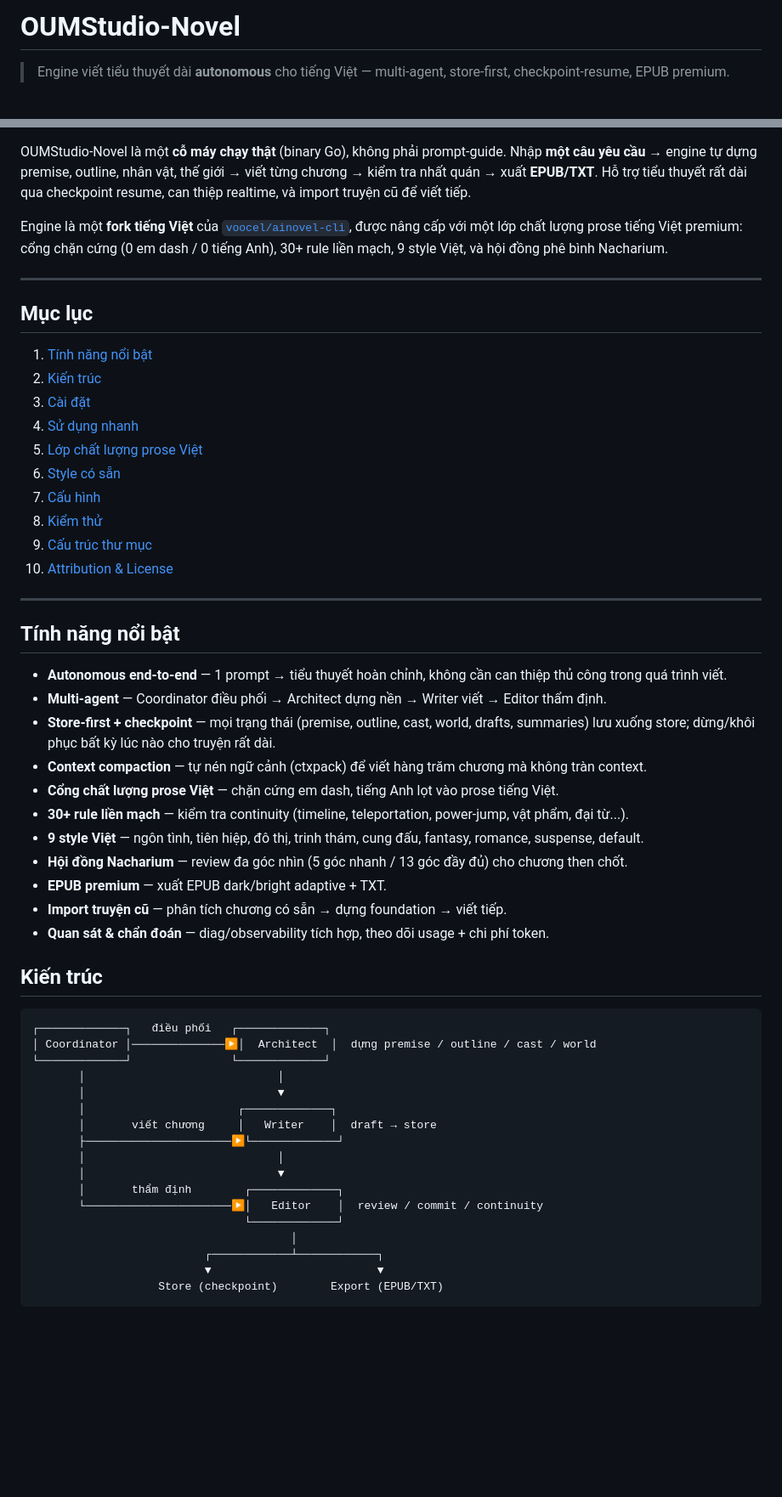
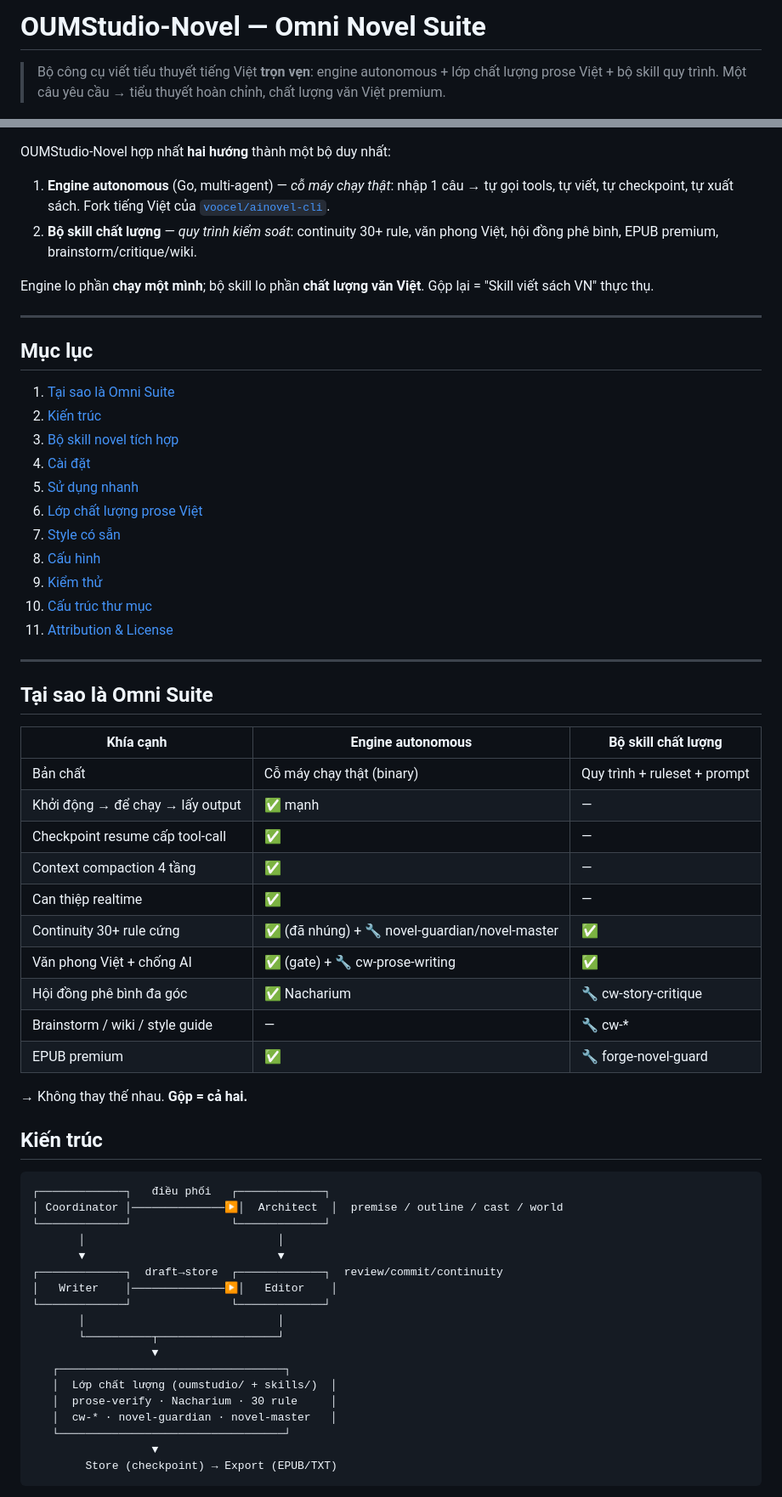
Before and after one commit to NachaFromMars/oumstudio-novel, a Markdown page: README.md, 2 parts joined by grey strips. Shown at 85% size. GitHub-like rendering; blank space fills up the shorter version.

Commit message:
v1.1.0 — Omni Novel Suite: engine + 10 core novel skills bundled

````diff
--- a/README.md
+++ b/README.md
@@ -1,6 +1,6 @@
-# OUMStudio-Novel
+# OUMStudio-Novel — Omni Novel Suite
 
-> Engine viết tiểu thuyết dài **autonomous** cho tiếng Việt — multi-agent, store-first, checkpoint-resume, EPUB premium.
+> Bộ công cụ viết tiểu thuyết tiếng Việt **trọn vẹn**: engine autonomous + lớp chất lượng prose Việt + bộ skill quy trình. Một câu yêu cầu → tiểu thuyết hoàn chỉnh, chất lượng văn Việt premium.
 
 [![License](https://img.shields.io/badge/License-Apache_2.0-blue.svg)](LICENSE)
 [![Go](https://img.shields.io/badge/Go-1.25+-00ADD8?logo=go)](https://go.dev)
@@ -8,59 +9,67 @@
 [![Status](https://img.shields.io/badge/status-production-brightgreen)](#)
 
-OUMStudio-Novel là một **cỗ máy chạy thật** (binary Go), không phải prompt-guide. Nhập **một câu yêu cầu** → engine tự dựng premise, outline, nhân vật, thế giới → viết từng chương → kiểm tra nhất quán → xuất **EPUB/TXT**. Hỗ trợ tiểu thuyết rất dài qua checkpoint resume, can thiệp realtime, và import truyện cũ để viết tiếp.
+OUMStudio-Novel hợp nhất **hai hướng** thành một bộ duy nhất:
 
-Engine là một **fork tiếng Việt** của [`voocel/ainovel-cli`](https://github.com/voocel/ainovel-cli), được nâng cấp với một lớp chất lượng prose tiếng Việt premium: cổng chặn cứng (0 em dash / 0 tiếng Anh), 30+ rule liền mạch, 9 style Việt, và hội đồng phê bình Nacharium.
+1. **Engine autonomous** (Go, multi-agent) — *cỗ máy chạy thật*: nhập 1 câu → tự gọi tools, tự viết, tự checkpoint, tự xuất sách. Fork tiếng Việt của [`voocel/ainovel-cli`](https://github.com/voocel/ainovel-cli).
+2. **Bộ skill chất lượng** — *quy trình kiểm soát*: continuity 30+ rule, văn phong Việt, hội đồng phê bình, EPUB premium, brainstorm/critique/wiki.
+
+Engine lo phần **chạy một mình**; bộ skill lo phần **chất lượng văn Việt**. Gộp lại = "Skill viết sách VN" thực thụ.
 
 ---
 
 ## Mục lục
 
-1. [Tính năng nổi bật](#tính-năng-nổi-bật)
+1. [Tại sao là Omni Suite](#tại-sao-là-omni-suite)
 2. [Kiến trúc](#kiến-trúc)
-3. [Cài đặt](#cài-đặt)
-4. [Sử dụng nhanh](#sử-dụng-nhanh)
-5. [Lớp chất lượng prose Việt](#lớp-chất-lượng-prose-việt)
-6. [Style có sẵn](#style-có-sẵn)
-7. [Cấu hình](#cấu-hình)
-8. [Kiểm thử](#kiểm-thử)
-9. [Cấu trúc thư mục](#cấu-trúc-thư-mục)
-10. [Attribution & License](#attribution--license)
+3. [Bộ skill novel tích hợp](#bộ-skill-novel-tích-hợp)
+4. [Cài đặt](#cài-đặt)
+5. [Sử dụng nhanh](#sử-dụng-nhanh)
+6. [Lớp chất lượng prose Việt](#lớp-chất-lượng-prose-việt)
+7. [Style có sẵn](#style-có-sẵn)
+8. [Cấu hình](#cấu-hình)
+9. [Kiểm thử](#kiểm-thử)
+10. [Cấu trúc thư mục](#cấu-trúc-thư-mục)
+11. [Attribution & License](#attribution--license)
 
 ---
 
-## Tính năng nổi bật
+## Tại sao là Omni Suite
 
-- **Autonomous end-to-end** — 1 prompt → tiểu thuyết hoàn chỉnh, không cần can thiệp thủ công trong quá trình viết.
-- **Multi-agent** — Coordinator điều phối → Architect dựng nền → Writer viết → Editor thẩm định.
-- **Store-first + checkpoint** — mọi trạng thái (premise, outline, cast, world, drafts, summaries) lưu xuống store; dừng/khôi phục bất kỳ lúc nào cho truyện rất dài.
-- **Context compaction** — tự nén ngữ cảnh (ctxpack) để viết hàng trăm chương mà không tràn context.
-- **Cổng chất lượng prose Việt** — chặn cứng em dash, tiếng Anh lọt vào prose tiếng Việt.
-- **30+ rule liền mạch** — kiểm tra continuity (timeline, teleportation, power-jump, vật phẩm, đại từ...).
-- **9 style Việt** — ngôn tình, tiên hiệp, đô thị, trinh thám, cung đấu, fantasy, romance, suspense, default.
-- **Hội đồng Nacharium** — review đa góc nhìn (5 góc nhanh / 13 góc đầy đủ) cho chương then chốt.
-- **EPUB premium** — xuất EPUB dark/bright adaptive + TXT.
-- **Import truyện cũ** — phân tích chương có sẵn → dựng foundation → viết tiếp.
-- **Quan sát & chẩn đoán** — diag/observability tích hợp, theo dõi usage + chi phí token.
+| Khía cạnh | Engine autonomous | Bộ skill chất lượng |
+|-----------|-------------------|---------------------|
+| Bản chất | Cỗ máy chạy thật (binary) | Quy trình + ruleset + prompt |
+| Khởi động → để chạy → lấy output | ✅ mạnh | — |
+| Checkpoint resume cấp tool-call | ✅ | — |
+| Context compaction 4 tầng | ✅ | — |
+| Can thiệp realtime | ✅ | — |
+| Continuity 30+ rule cứng | ✅ (đã nhúng) + 🔧 novel-guardian/novel-master | ✅ |
+| Văn phong Việt + chống AI | ✅ (gate) + 🔧 cw-prose-writing | ✅ |
+| Hội đồng phê bình đa góc | ✅ Nacharium | 🔧 cw-story-critique |
+| Brainstorm / wiki / style guide | — | 🔧 cw-* |
+| EPUB premium | ✅ | 🔧 forge-novel-guard |
+
+→ Không thay thế nhau. **Gộp = cả hai.**
 
 ## Kiến trúc
 
 ```
 ┌─────────────┐   điều phối   ┌─────────────┐
-│ Coordinator │──────────────▶│  Architect  │  dựng premise / outline / cast / world
+│ Coordinator │──────────────▶│  Architect  │  premise / outline / cast / world
 └─────────────┘               └─────────────┘
        │                             │
-       │                             ▼
-       │                       ┌─────────────┐
-       │       viết chương     │   Writer    │  draft → store
-       ├──────────────────────▶└─────────────┘
+       ▼                             ▼
+┌─────────────┐  draft→store  ┌─────────────┐  review/commit/continuity
+│   Writer    │──────────────▶│   Editor    │
+└─────────────┘               └─────────────┘
        │                             │
-       │                             ▼
-       │       thẩm định        ┌─────────────┐
-       └──────────────────────▶│   Editor    │  review / commit / continuity
-                                └─────────────┘
-                                       │
-                          ┌────────────┴────────────┐
-                          ▼                         ▼
-                   Store (checkpoint)        Export (EPUB/TXT)
+       └──────────┬──────────────────┘
+                  ▼
+   ┌──────────────────────────────────┐
+   │  Lớp chất lượng (oumstudio/ + skills/)  │
+   │  prose-verify · Nacharium · 30 rule     │
+   │  cw-* · novel-guardian · novel-master   │
+   └──────────────────────────────────┘
+                  ▼
+        Store (checkpoint) → Export (EPUB/TXT)
 ```
 
````
Also changed, not shown: other parts of README.md (+57 -56 lines).
